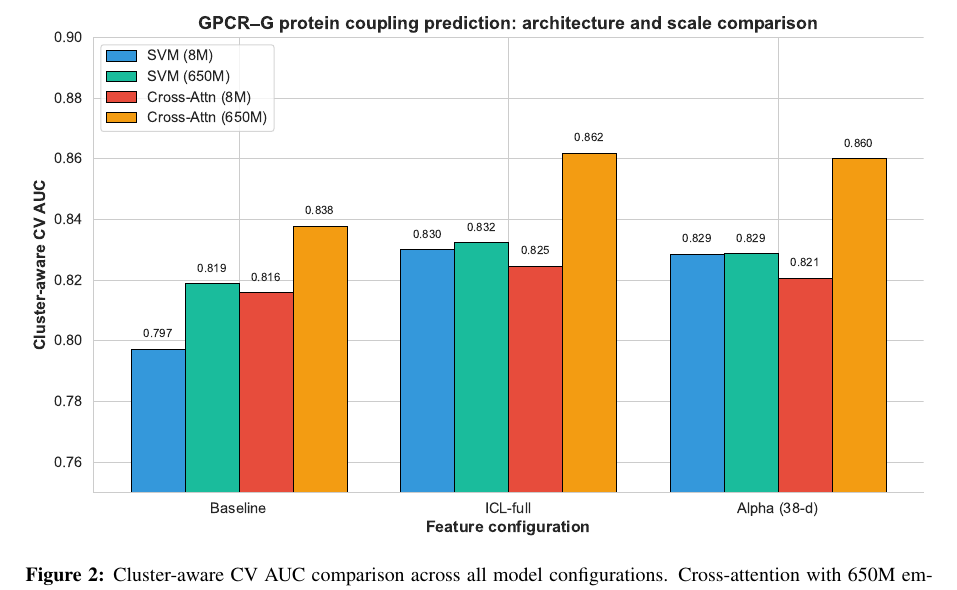
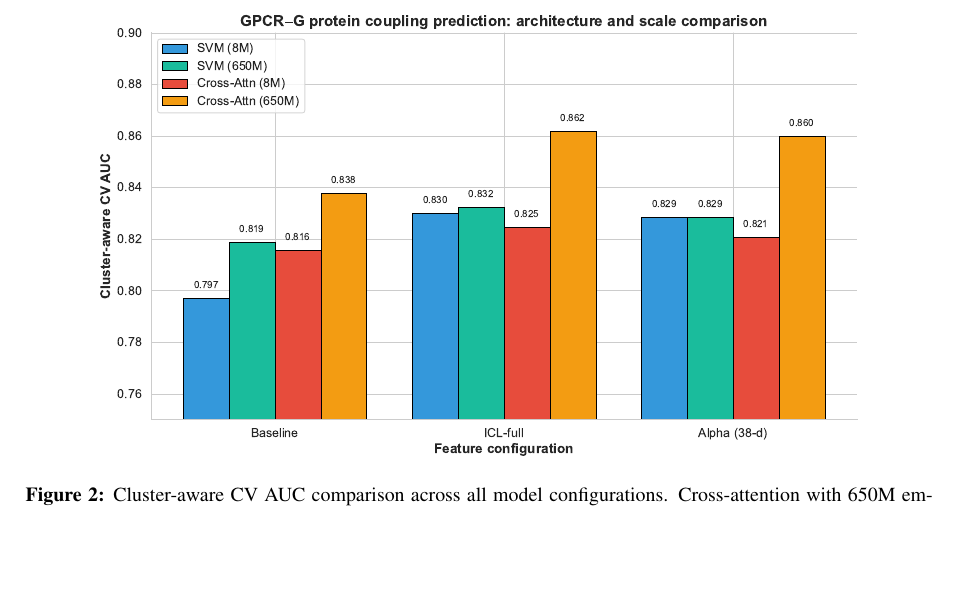
Before and after one commit to nblvguohao/gpcr-coupling-leakage-benchmark, a LaTeX paper (BIOINFORMATICS_MANUSCRIPT.tex): part of page 5 of 9 before the commit and part of page 5 of 8 after it, cut so that both start at the same text, the shorter picture padded with empty space. Compiled offline with pdfLaTeX.

Commit message:
chore: final cleanup for Bioinformatics submission

```diff
--- a/BIOINFORMATICS_MANUSCRIPT.tex
+++ b/BIOINFORMATICS_MANUSCRIPT.tex
@@ -142,7 +142,7 @@ Random Forest  & 650M & ---    & 0.8262 & --- \\
 
 \begin{figure}[t]
 \centering
-\includegraphics[width=\textwidth]{figures/figure1_auc_comparison.pdf}
+\includegraphics[width=0.85\textwidth]{figures/figure1_auc_comparison.pdf}
 \caption{Cluster-aware CV AUC comparison across all model configurations. Cross-attention with 650M embeddings achieves the best performance (0.8619). SVM performance plateaus at $\sim$0.833 regardless of embedding scale.}
 \label{fig:auc}
 \end{figure}
```
Also changed, not shown: BIOINFORMATICS_MANUSCRIPT.pdf, cover_letter.pdf (added), submission_package/cover_letter/cover_letter.pdf, 9 other files.
